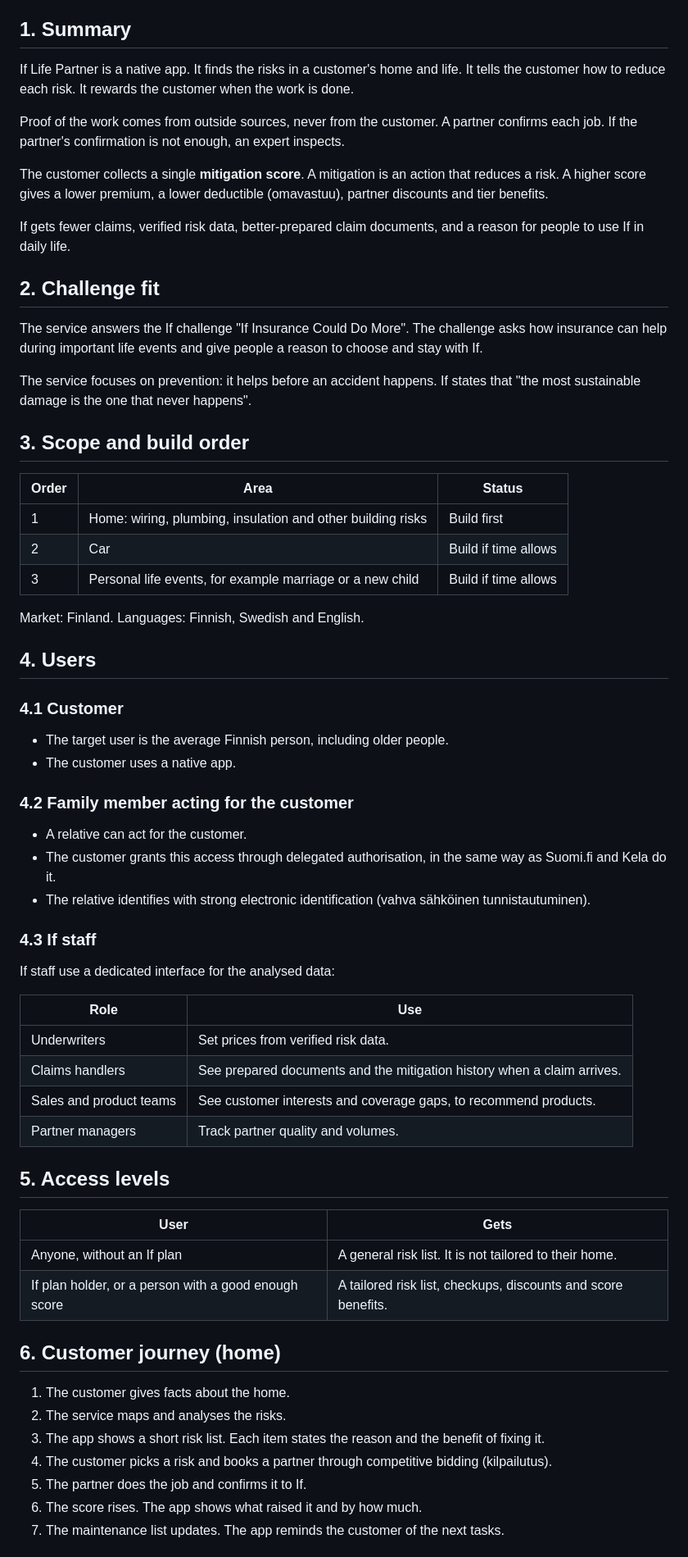
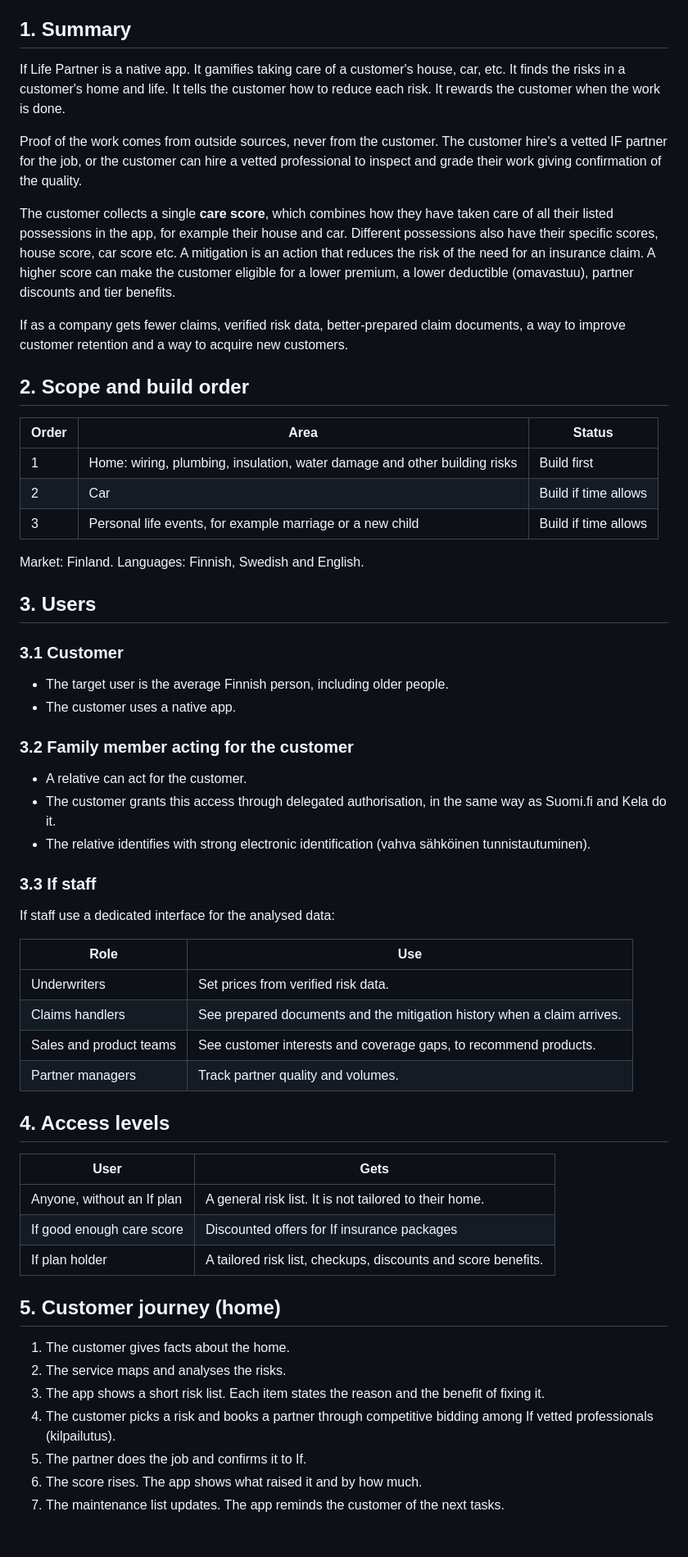
Before and after one commit to carbler1/IF-Ensurance, a Markdown page: docs/iflifepartner.md, the part around one of its changes. Shown at 82% size. Drawn GitHub-style.

Commit message:
plan cleanup

```diff
--- a/docs/iflifepartner.md
+++ b/docs/iflifepartner.md
@@ -5,43 +5,37 @@ Scope: this document describes the service. It does not describe the pitch.
 
 ## 1. Summary
 
-If Life Partner is a native app. It finds the risks in a customer's home and life. It tells the customer how to reduce each risk. It rewards the customer when the work is done.
+If Life Partner is a native app. It gamifies taking care of a customer's house, car, etc. It finds the risks in a customer's home and life. It tells the customer how to reduce each risk. It rewards the customer when the work is done.
 
-Proof of the work comes from outside sources, never from the customer. A partner confirms each job. If the partner's confirmation is not enough, an expert inspects.
+Proof of the work comes from outside sources, never from the customer. The customer hire's a vetted IF partner for the job, or the customer can hire a vetted professional to inspect and grade their work giving confirmation of the quality.
 
-The customer collects a single **mitigation score**. A mitigation is an action that reduces a risk. A higher score gives a lower premium, a lower deductible (omavastuu), partner discounts and tier benefits.
+The customer collects a single **care score**, which combines how they have taken care of all their listed possessions in the app, for example their house and car. Different possessions also have their specific scores, house score, car score etc. A mitigation is an action that reduces the risk of the need for an insurance claim. A higher score can make the customer eligible for a lower premium, a lower deductible (omavastuu), partner discounts and tier benefits.
 
-If gets fewer claims, verified risk data, better-prepared claim documents, and a reason for people to use If in daily life.
+If as a company gets fewer claims, verified risk data, better-prepared claim documents, a way to improve customer retention and a way to acquire new customers.
 
-## 2. Challenge fit
-
-The service answers the If challenge "If Insurance Could Do More". The challenge asks how insurance can help during important life events and give people a reason to choose and stay with If.
-
-The service focuses on prevention: it helps before an accident happens. If states that "the most sustainable damage is the one that never happens".
-
-## 3. Scope and build order
+## 2. Scope and build order
 
 | Order | Area | Status |
 |---|---|---|
-| 1 | Home: wiring, plumbing, insulation and other building risks | Build first |
+| 1 | Home: wiring, plumbing, insulation, water damage and other building risks | Build first |
 | 2 | Car | Build if time allows |
 | 3 | Personal life events, for example marriage or a new child | Build if time allows |
 
 Market: Finland.
 Languages: Finnish, Swedish and English.
 
-## 4. Users
+## 3. Users
 
-### 4.1 Customer
+### 3.1 Customer
 - The target user is the average Finnish person, including older people.
 - The customer uses a native app.
 
-### 4.2 Family member acting for the customer
+### 3.2 Family member acting for the customer
 - A relative can act for the customer.
 - The customer grants this access through delegated authorisation, in the same way as Suomi.fi and Kela do it.
 - The relative identifies with strong electronic identification (vahva sähköinen tunnistautuminen).
 
-### 4.3 If staff
+### 3.3 If staff
 If staff use a dedicated interface for the analysed data:
 
 | Role | Use |
@@ -51,19 +45,20 @@ If staff use a dedicated interface for the analysed data:
 | Sales and product teams | See customer interests and coverage gaps, to recommend products. |
 | Partner managers | Track partner quality and volumes. |
 
-## 5. Access levels
+## 4. Access levels
 
 | User | Gets |
 |---|---|
 | Anyone, without an If plan | A general risk list. It is not tailored to their home. |
-| If plan holder, or a person with a good enough score | A tailored risk list, checkups, discounts and score benefits. |
+| If good enough care score | Discounted offers for If insurance packages |
+| If plan holder | A tailored risk list, checkups, discounts and score benefits. |
 
-## 6. Customer journey (home)
+## 5. Customer journey (home)
 
 1. The customer gives facts about the home.
 2. The service maps and analyses the risks.
 3. The app shows a short risk list. Each item states the reason and the benefit of fixing it.
-4. The customer picks a risk and books a partner through competitive bidding (kilpailutus).
+4. The customer picks a risk and books a partner through competitive bidding among If vetted professionals (kilpailutus).
 5. The partner does the job and confirms it to If.
 6. The score rises. The app shows what raised it and by how much.
 7. The maintenance list updates. The app reminds the customer of the next tasks.
```
Also changed, not shown: other parts of docs/iflifepartner.md (+23 -17 lines).
